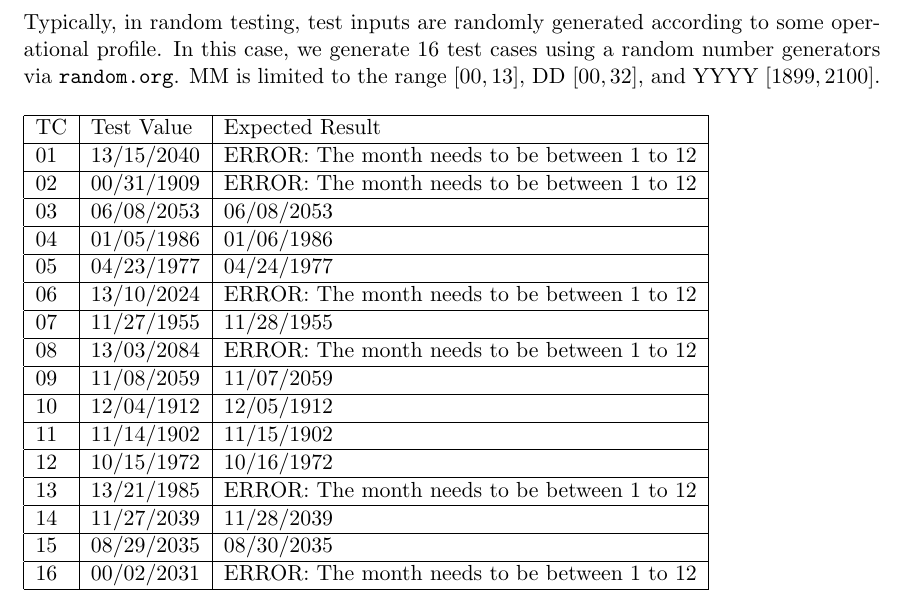
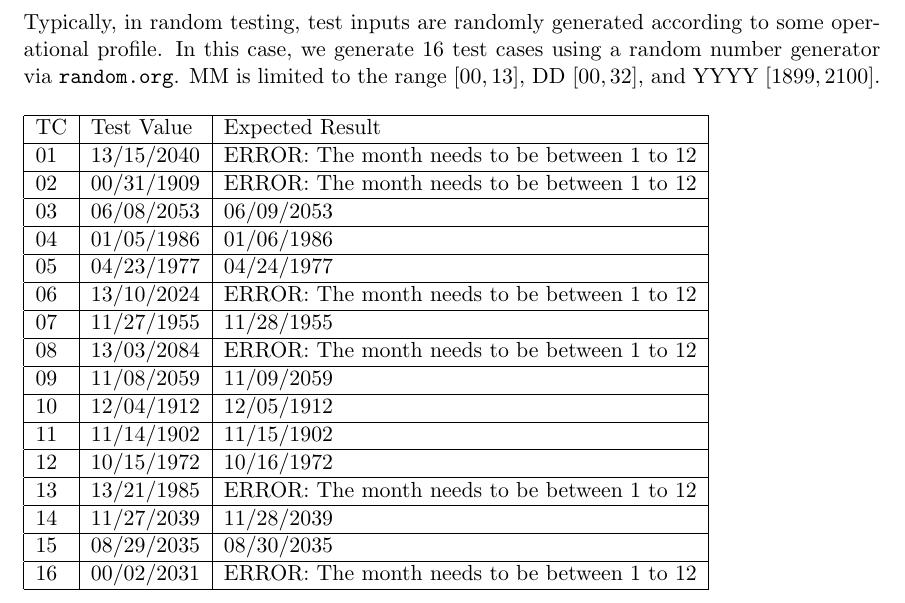
Before and after one commit to cmpe-187/next-date, a LaTeX document (doc/functional-testing.tex): part of page 9 of 9, cut so that both start at the same text. Compiled offline with pdfLaTeX.

Commit message:
Fix errors in random testing section

```diff
--- a/doc/functional-testing.tex
+++ b/doc/functional-testing.tex
@@ -384,7 +384,7 @@ TC & Test Value & Expected Result                                  \\ \hline
 \end{table}
 
 \subsection{Test Cases for Random Testing}
-Typically, in random testing, test inputs are randomly generated according to some operational profile. In this case, we generate 16 test cases using a random number generators via \texttt{random.org}. MM is limited to the range $[00, 13]$, DD $[00, 32]$, and YYYY $[1899, 2100]$.
+Typically, in random testing, test inputs are randomly generated according to some operational profile. In this case, we generate 16 test cases using a random number generator via \texttt{random.org}. MM is limited to the range $[00, 13]$, DD $[00, 32]$, and YYYY $[1899, 2100]$.
 
 \begin{table}[H]
 \begin{tabular}{|l|l|l|}
@@ -392,13 +392,13 @@ Typically, in random testing, test inputs are randomly generated according to so
 TC & Test Value & Expected Result                              \\ \hline
 01 & 13/15/2040 & ERROR: The month needs to be between 1 to 12 \\ \hline
 02 & 00/31/1909 & ERROR: The month needs to be between 1 to 12 \\ \hline
-03 & 06/08/2053 & 06/08/2053                                   \\ \hline
+03 & 06/08/2053 & 06/09/2053                                   \\ \hline
 04 & 01/05/1986 & 01/06/1986                                   \\ \hline
 05 & 04/23/1977 & 04/24/1977                                   \\ \hline
 06 & 13/10/2024 & ERROR: The month needs to be between 1 to 12 \\ \hline
 07 & 11/27/1955 & 11/28/1955                                   \\ \hline
 08 & 13/03/2084 & ERROR: The month needs to be between 1 to 12 \\ \hline
-09 & 11/08/2059 & 11/07/2059                                   \\ \hline
+09 & 11/08/2059 & 11/09/2059                                   \\ \hline
 10 & 12/04/1912 & 12/05/1912                                   \\ \hline
 11 & 11/14/1902 & 11/15/1902                                   \\ \hline
 12 & 10/15/1972 & 10/16/1972                                   \\ \hline
```
Also changed, not shown: doc/functional-testing.pdf.
